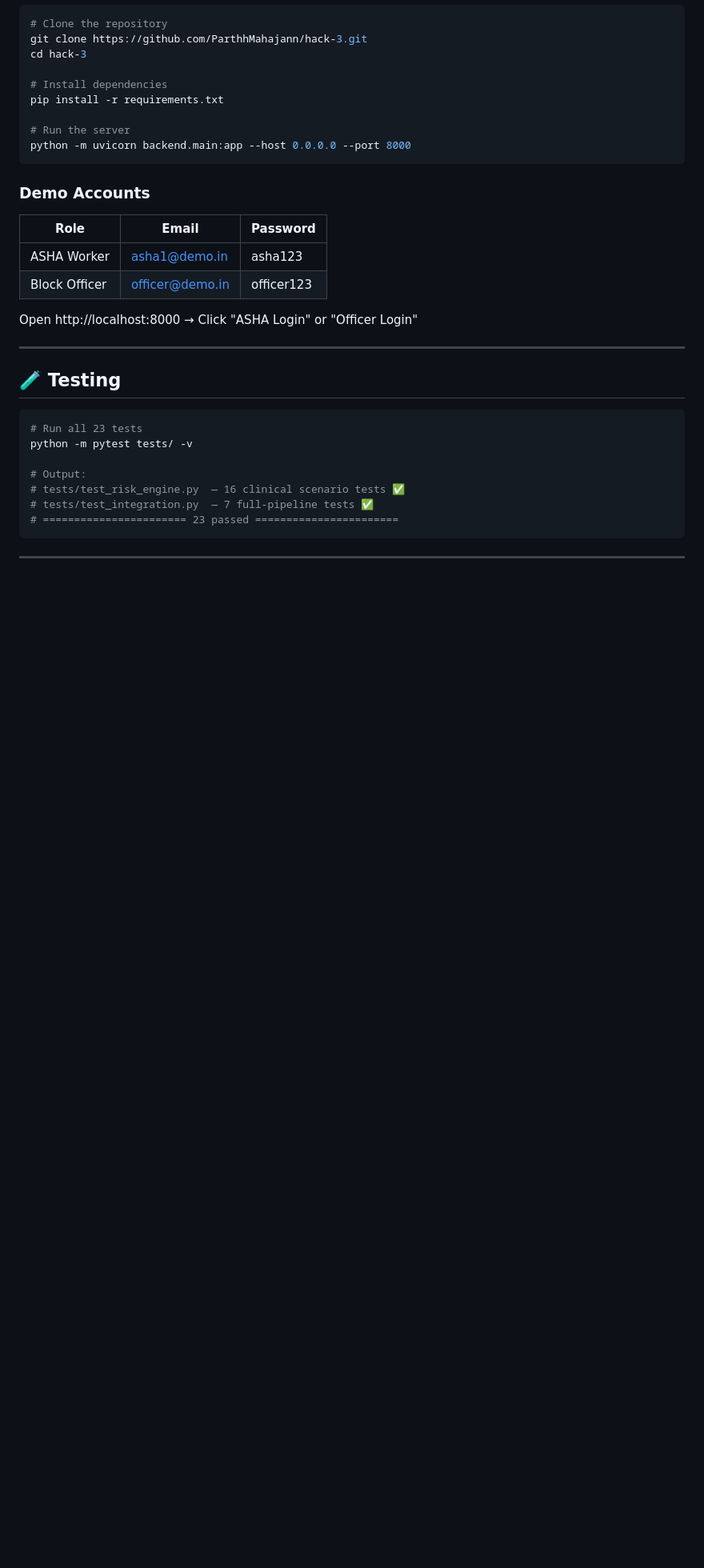
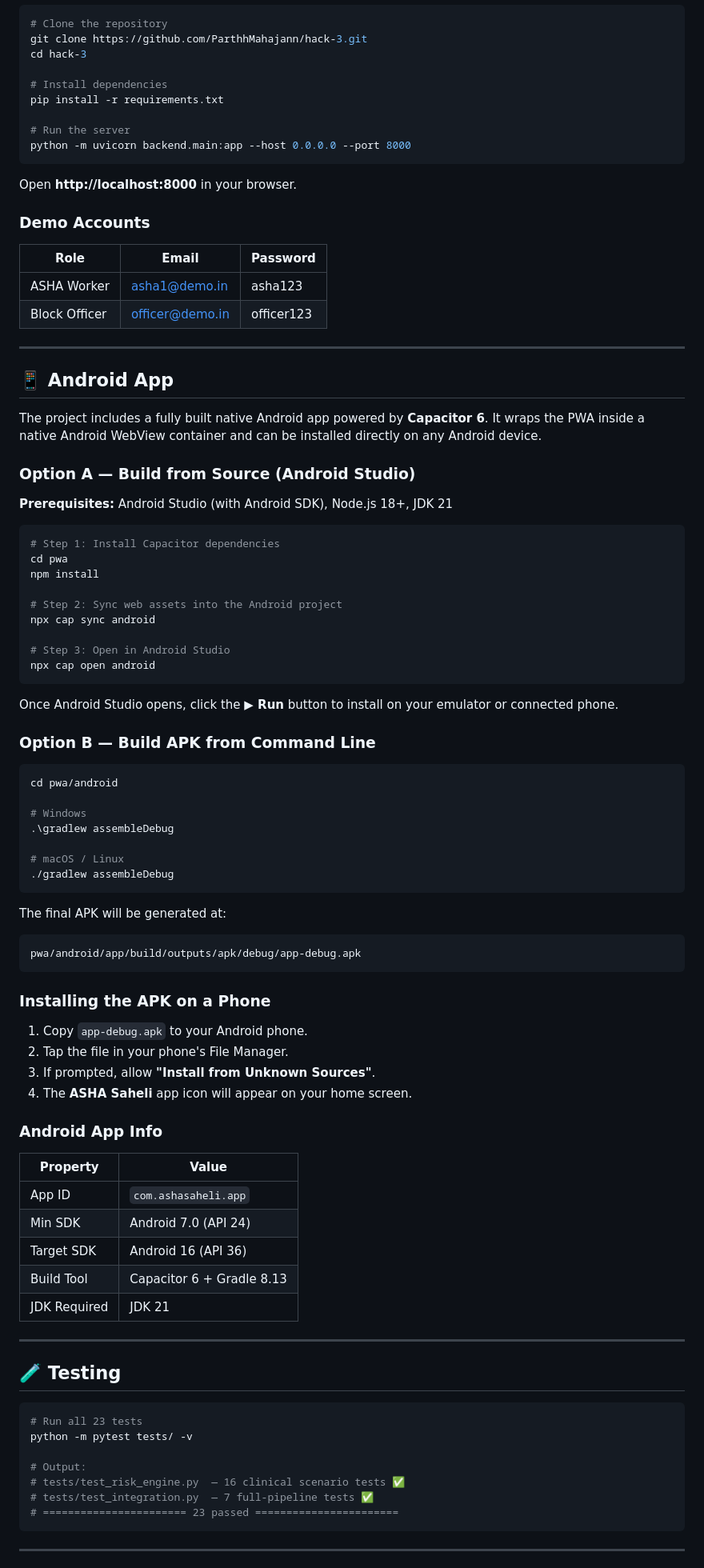
Before and after one commit to ParthhMahajann/hack-3, a Markdown page: README.md, the part around one of its changes. Shown at 80% size. GitHub-like rendering; blank space fills up the shorter version.

Commit message:
docs: update README professionally with Android app section

````diff
--- a/README.md
+++ b/README.md
@@ -113,6 +116,8 @@ pip install -r requirements.txt
 python -m uvicorn backend.main:app --host 0.0.0.0 --port 8000
 ```
 
+Open **http://localhost:8000** in your browser.
+
 ### Demo Accounts
 
 | Role | Email | Password |
@@ -120,7 +125,63 @@ python -m uvicorn backend.main:app --host 0.0.0.0 --port 8000
 | ASHA Worker | asha1@demo.in | asha123 |
 | Block Officer | officer@demo.in | officer123 |
 
-Open http://localhost:8000 → Click "ASHA Login" or "Officer Login"
+---
+
+## 📱 Android App
+
+The project includes a fully built native Android app powered by **Capacitor 6**. It wraps the PWA inside a native Android WebView container and can be installed directly on any Android device.
+
+### Option A — Build from Source (Android Studio)
+
+**Prerequisites:** Android Studio (with Android SDK), Node.js 18+, JDK 21
+
+```bash
+# Step 1: Install Capacitor dependencies
+cd pwa
+npm install
+
+# Step 2: Sync web assets into the Android project
+npx cap sync android
+
+# Step 3: Open in Android Studio
+npx cap open android
+```
+
+Once Android Studio opens, click the **▶ Run** button to install on your emulator or connected phone.
+
+### Option B — Build APK from Command Line
+
+```bash
+cd pwa/android
+
+# Windows
+.\gradlew assembleDebug
+
+# macOS / Linux
+./gradlew assembleDebug
+```
+
+The final APK will be generated at:
+```
+pwa/android/app/build/outputs/apk/debug/app-debug.apk
+```
+
+### Installing the APK on a Phone
+
+1. Copy `app-debug.apk` to your Android phone.
+2. Tap the file in your phone's File Manager.
+3. If prompted, allow **"Install from Unknown Sources"**.
+4. The **ASHA Saheli** app icon will appear on your home screen.
+
+### Android App Info
+
+| Property | Value |
+|----------|-------|
+| App ID | `com.ashasaheli.app` |
+| Min SDK | Android 7.0 (API 24) |
+| Target SDK | Android 16 (API 36) |
+| Build Tool | Capacitor 6 + Gradle 8.13 |
+| JDK Required | JDK 21 |
 
 ---
 
````
Also changed, not shown: other parts of README.md (+75 -58 lines).
